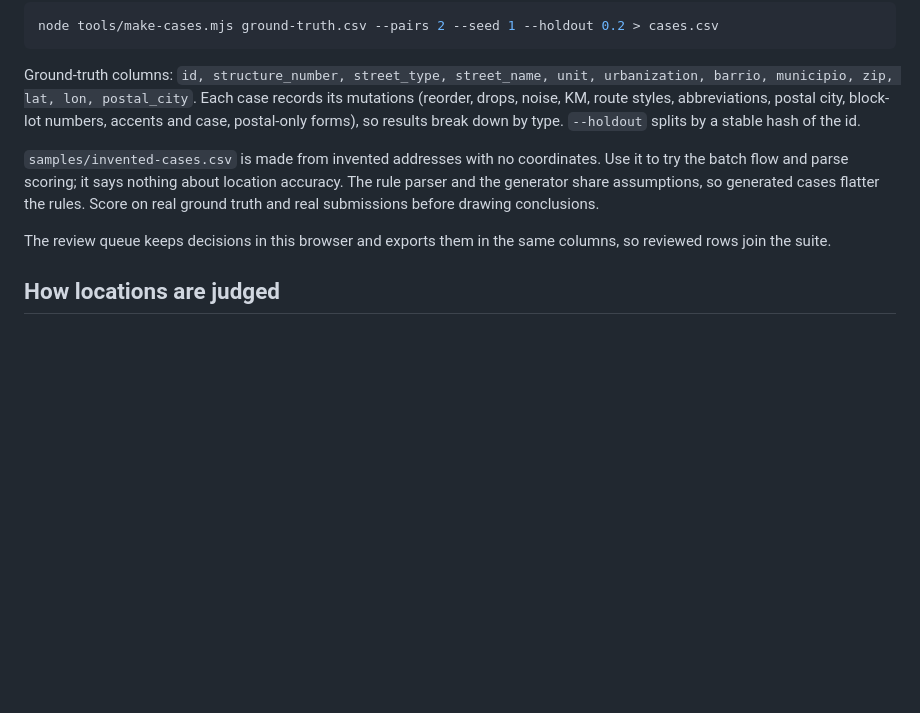
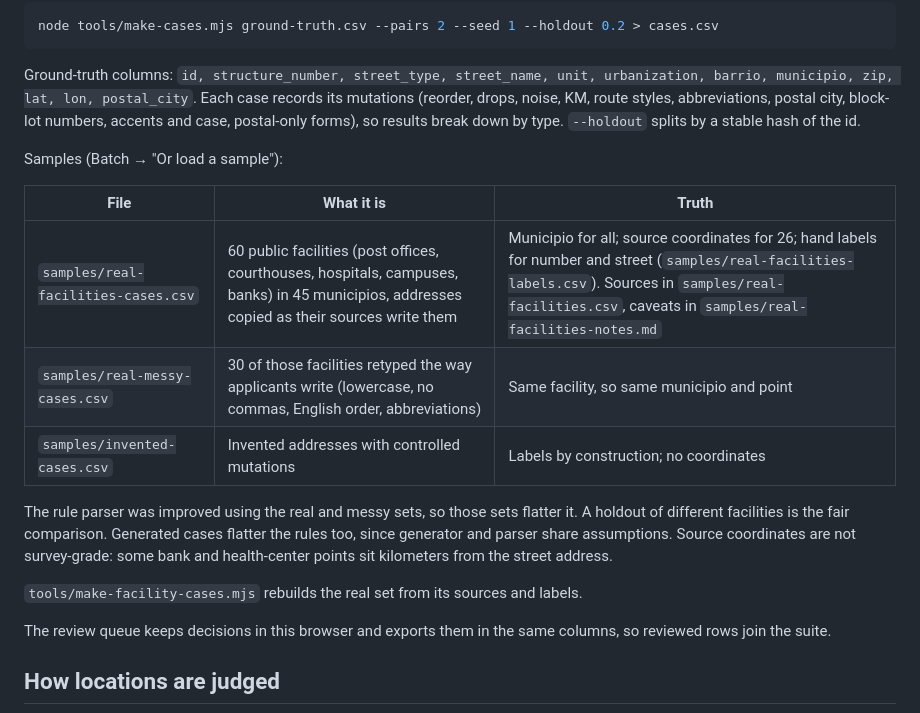
Before and after one commit to webgpu-demos/pr-address-check, a Markdown page: README.md, the part around the change. Drawn GitHub-style; blank space fills up the shorter version.

Commit message:
README: samples and their truth
Co-Authored-By: Claude Opus 5.5 <noreply@anthropic.com>
Claude-Session: https://claude.ai/code/session_012zg2EmqKmDRk27oadbudPz

```diff
--- a/README.md
+++ b/README.md
@@ -50,7 +50,17 @@ node tools/make-cases.mjs ground-truth.csv --pairs 2 --seed 1 --holdout 0.2 > ca
 
 Ground-truth columns: `id, structure_number, street_type, street_name, unit, urbanization, barrio, municipio, zip, lat, lon, postal_city`. Each case records its mutations (reorder, drops, noise, KM, route styles, abbreviations, postal city, block-lot numbers, accents and case, postal-only forms), so results break down by type. `--holdout` splits by a stable hash of the id.
 
-`samples/invented-cases.csv` is made from invented addresses with no coordinates. Use it to try the batch flow and parse scoring; it says nothing about location accuracy. The rule parser and the generator share assumptions, so generated cases flatter the rules. Score on real ground truth and real submissions before drawing conclusions.
+Samples (Batch → "Or load a sample"):
+
+| File | What it is | Truth |
+|---|---|---|
+| `samples/real-facilities-cases.csv` | 60 public facilities (post offices, courthouses, hospitals, campuses, banks) in 45 municipios, addresses copied as their sources write them | Municipio for all; source coordinates for 26; hand labels for number and street (`samples/real-facilities-labels.csv`). Sources in `samples/real-facilities.csv`, caveats in `samples/real-facilities-notes.md` |
+| `samples/real-messy-cases.csv` | 30 of those facilities retyped the way applicants write (lowercase, no commas, English order, abbreviations) | Same facility, so same municipio and point |
+| `samples/invented-cases.csv` | Invented addresses with controlled mutations | Labels by construction; no coordinates |
+
+The rule parser was improved using the real and messy sets, so those sets flatter it. A holdout of different facilities is the fair comparison. Generated cases flatter the rules too, since generator and parser share assumptions. Source coordinates are not survey-grade: some bank and health-center points sit kilometers from the street address.
+
+`tools/make-facility-cases.mjs` rebuilds the real set from its sources and labels.
 
 The review queue keeps decisions in this browser and exports them in the same columns, so reviewed rows join the suite.
 
```
